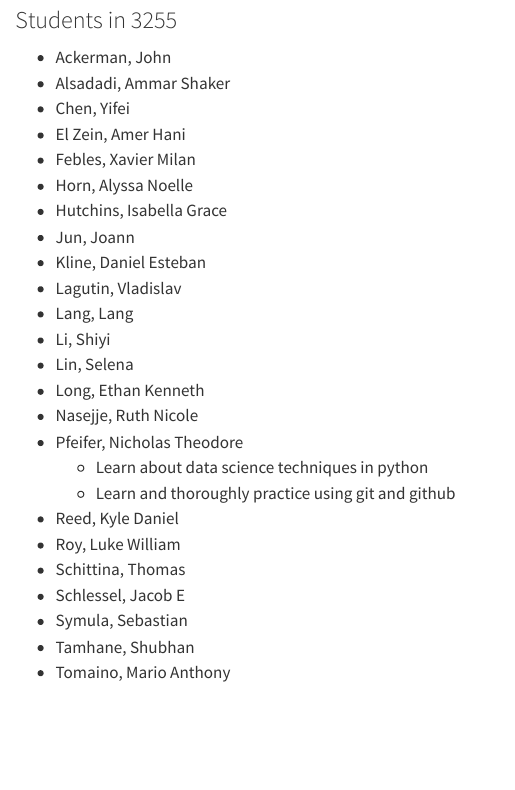
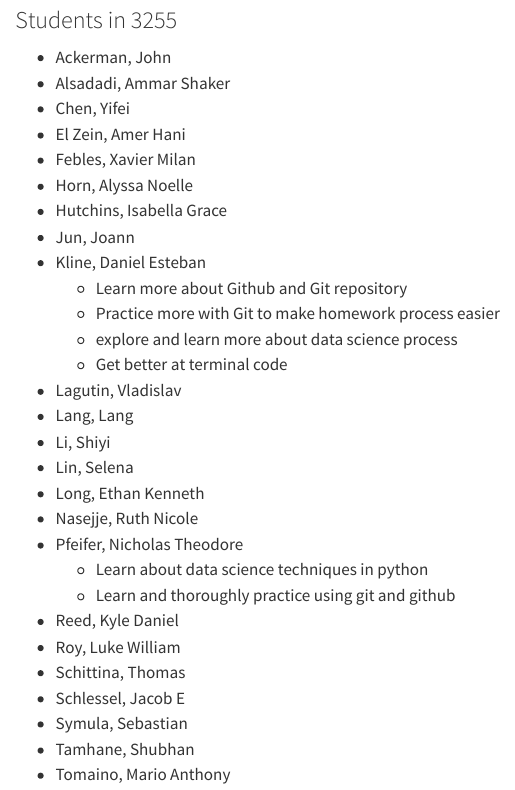
Before and after one commit to statds/ids-s25, a Quarto document (index.qmd): the page in a window 1100 px wide, from 1970 px down. Rendered offline with R 4.5, knitr and Pandoc in place of Quarto, with nearby package versions.

Commit message:
Update index.qmd

```diff
--- a/index.qmd
+++ b/index.qmd
@@ -132,6 +132,10 @@ Markdown.
 + Hutchins, Isabella Grace
 + Jun, Joann
 + Kline, Daniel Esteban
+    - Learn more about Github and Git repository
+    - Practice more with Git to make homework process easier
+    - explore and learn more about data science process
+    - Get better at terminal code
 + Lagutin, Vladislav
 + Lang, Lang
 + Li, Shiyi
```
